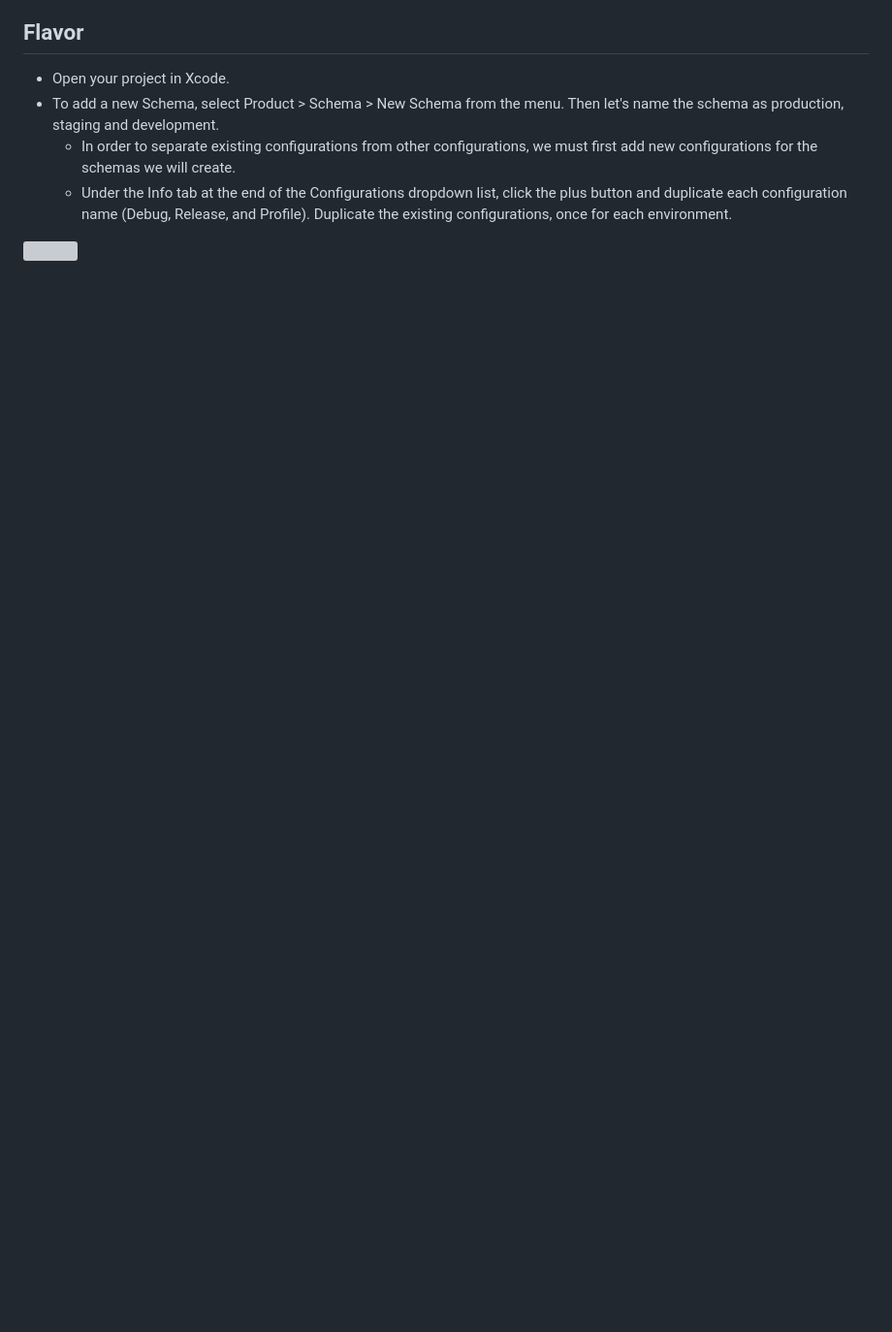
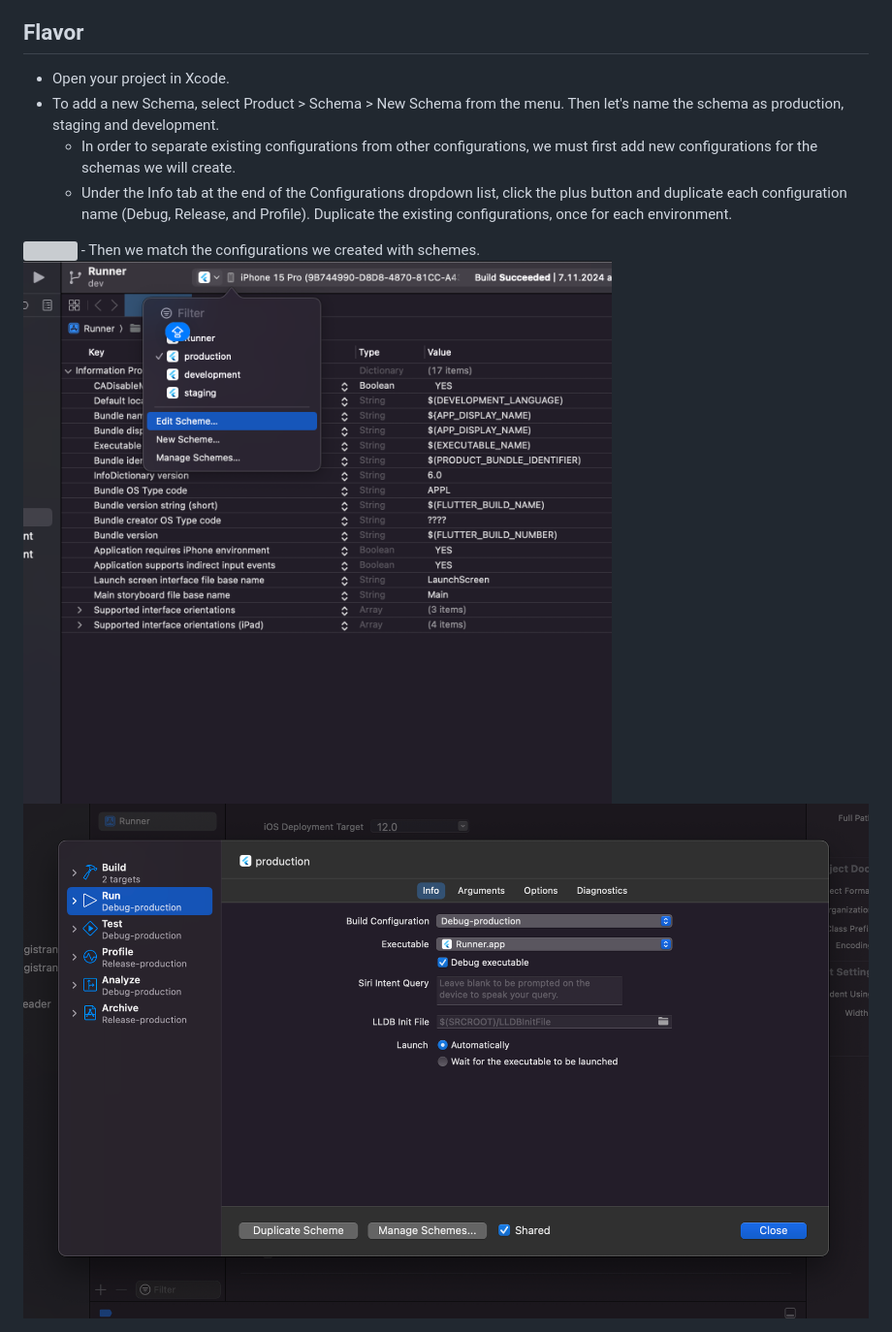
Before and after one commit to mucahitsimsek/Flutter-CI-CD, a Markdown page: README.md, the part around the change. Shown: that part at 97% size. Rendered like a GitHub page; blank space fills up the shorter version; grey boxes are pictures that could not be loaded.

```diff
--- a/README.md
+++ b/README.md
@@ -34,3 +34,7 @@
     - In order to separate existing configurations from other configurations, we must first add new configurations for the schemas we will create.
     - Under the Info tab at the end of the Configurations dropdown list, click the plus button and duplicate each configuration name (Debug, Release, and Profile). Duplicate the existing configurations, once for each environment.
 <img src="/images/ios/ios-runner-config.png"/>
+    - Then we match the configurations we created with schemes.
+<img src="/images/ios/ios-schemes.png"/>
+<br/>
+<img src="/images/ios/ios-scheme.png"/>
```
